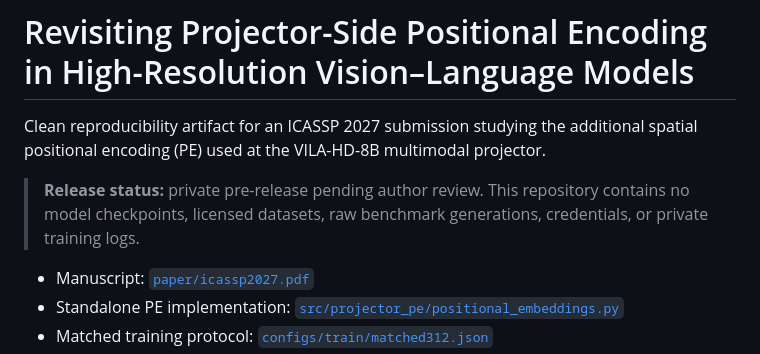
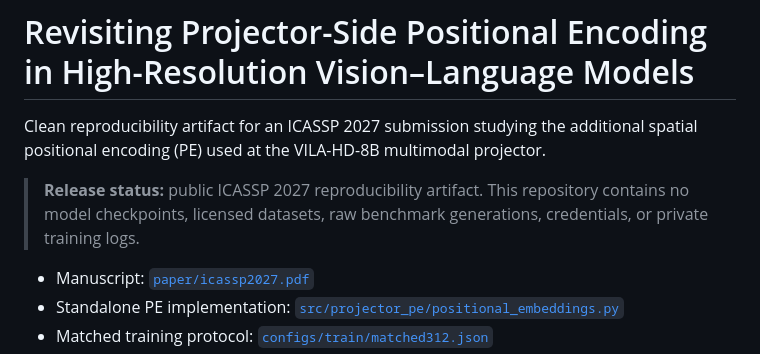
Before and after one commit to jackson09255921/VLM-Projector-PE-Audit, a Markdown page: README.md, the part around the change. Rendered like a GitHub page.

Commit message:
Mark repository as public reproducibility artifact

```diff
--- a/README.md
+++ b/README.md
@@ -4,9 +4,9 @@ Clean reproducibility artifact for an ICASSP 2027 submission studying the
 additional spatial positional encoding (PE) used at the VILA-HD-8B multimodal
 projector.
 
-> **Release status:** private pre-release pending author review. This repository
-> contains no model checkpoints, licensed datasets, raw benchmark generations,
-> credentials, or private training logs.
+> **Release status:** public ICASSP 2027 reproducibility artifact. This
+> repository contains no model checkpoints, licensed datasets, raw benchmark
+> generations, credentials, or private training logs.
 
 - Manuscript: [`paper/icassp2027.pdf`](paper/icassp2027.pdf)
 - Standalone PE implementation:
```
